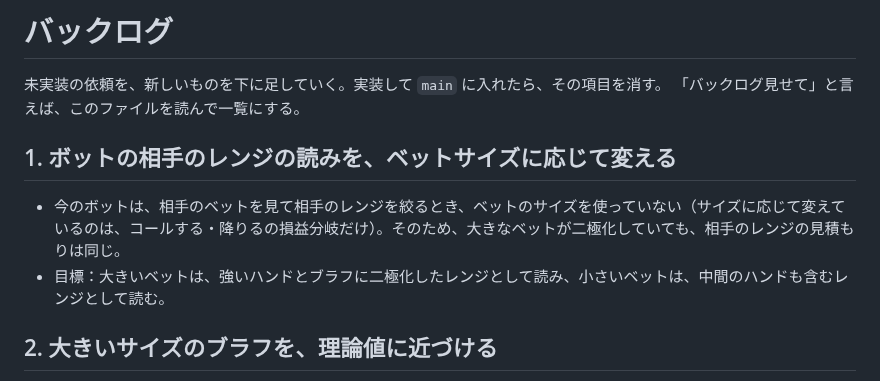
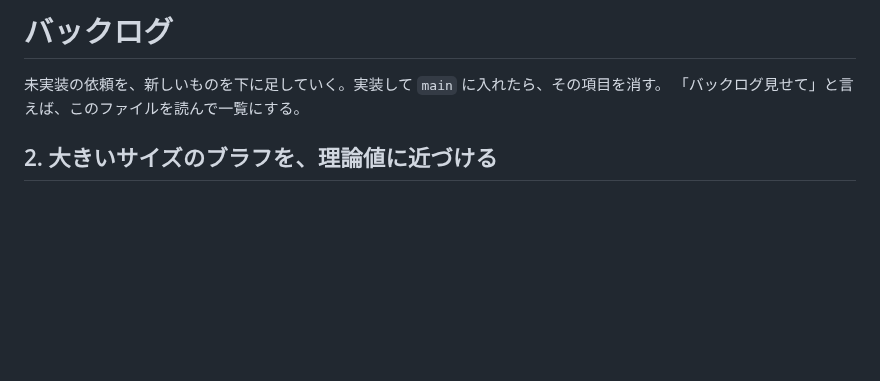
Before and after one commit to sho30647/6max-lab, a Markdown page: BACKLOG.md, the part around the change. Drawn GitHub-style; blank space fills up the shorter version.

Commit message:
BACKLOG：実装済み（v8、サイズで読む）の項目1を削除
Co-Authored-By: Claude Sonnet 5.5 <noreply@anthropic.com>
Claude-Session: https://claude.ai/code/session_01QzULyuaHpyTaLA83qMBeS4

```diff
--- a/BACKLOG.md
+++ b/BACKLOG.md
@@ -2,10 +2,6 @@
 
 未実装の依頼を、新しいものを下に足していく。実装して `main` に入れたら、その項目を消す。
 「バックログ見せて」と言えば、このファイルを読んで一覧にする。
-
-## 1. ボットの相手のレンジの読みを、ベットサイズに応じて変える
-- 今のボットは、相手のベットを見て相手のレンジを絞るとき、ベットのサイズを使っていない（サイズに応じて変えているのは、コールする・降りるの損益分岐だけ）。そのため、大きなベットが二極化していても、相手のレンジの見積もりは同じ。
-- 目標：大きいベットは、強いハンドとブラフに二極化したレンジとして読み、小さいベットは、中間のハンドも含むレンジとして読む。
 
 ## 2. 大きいサイズのブラフを、理論値に近づける
 - 12万ハンドの対戦シミュレーションで、大きいサイズ（100%〜200%）のベットに含まれる弱いハンド（レンジ下位35%または勝率35%未満）は、1〜2割。理論値は、100%で約33%、200%で約40%。ブラフが理論より少ない。
```
